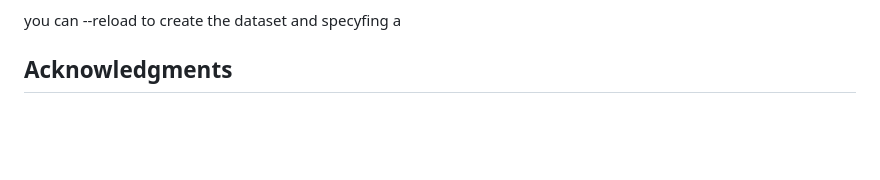
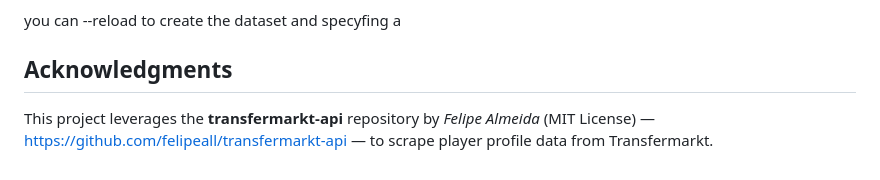
Before and after one commit to alessioarcara/SoccerAI, a Markdown page: README.md, the part around the change. GitHub-like rendering; blank space fills up the shorter version.

Commit message:
Added Acknowledgments section

```diff
--- a/README.md
+++ b/README.md
@@ -180,3 +180,5 @@ to train a model provided by us by specyfing the name in the main config "base.y
 you can --reload to create the dataset and specyfing a
 
 ## Acknowledgments
+
+This project leverages the **transfermarkt-api** repository by *Felipe Almeida* (MIT License) — https://github.com/felipeall/transfermarkt-api — to scrape player profile data from Transfermarkt.
```
